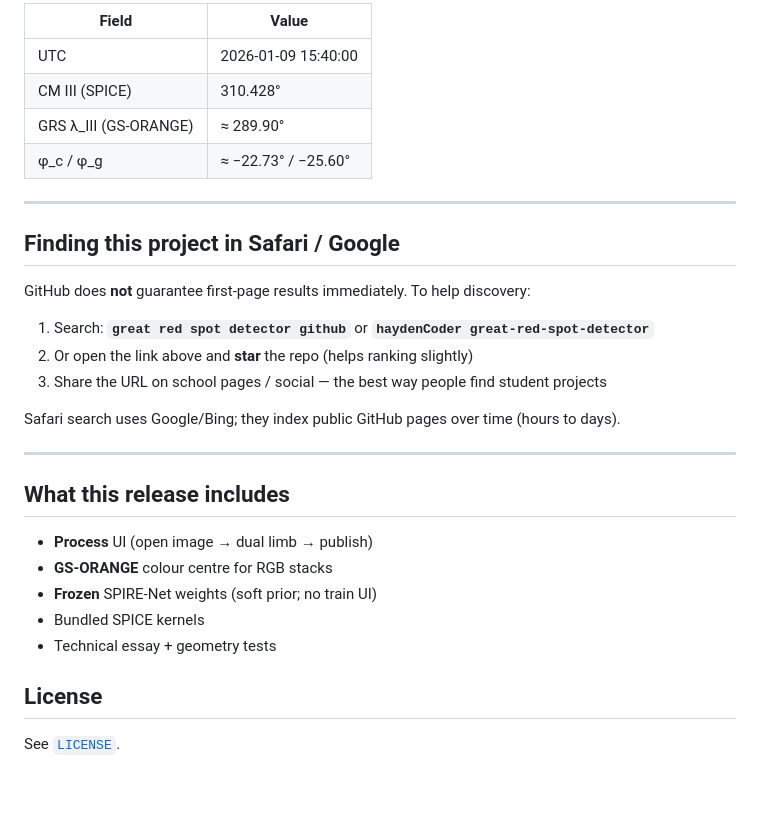
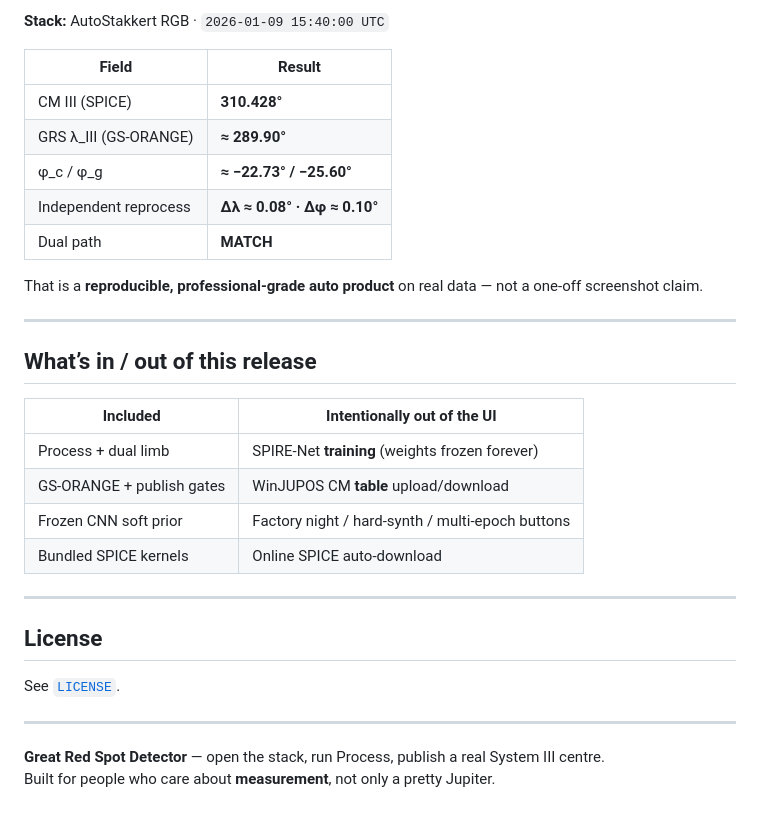
Before and after one commit to haydenCoder/great-red-spot-detector, a Markdown page: README.md, the part around one of its changes. GitHub-like rendering.

```diff
--- a/README.md
+++ b/README.md
@@ -80,33 +151,34 @@ See [`docs/TECHNICAL_ESSAY_VERIFIED_CASE_2026-01-09.md`](docs/TECHNICAL_ESSAY_VE
 
-| Field | Value |
+**Stack:** AutoStakkert RGB · `2026-01-09 15:40:00 UTC`
+
+| Field | Result |
 |-------|--------|
-| UTC | 2026-01-09 15:40:00 |
-| CM III (SPICE) | 310.428° |
-| GRS λ_III (GS-ORANGE) | ≈ 289.90° |
-| φ_c / φ_g | ≈ −22.73° / −25.60° |
+| CM III (SPICE) | **310.428°** |
+| GRS λ_III (GS-ORANGE) | **≈ 289.90°** |
+| φ_c / φ_g | **≈ −22.73° / −25.60°** |
+| Independent reprocess | **Δλ ≈ 0.08° · Δφ ≈ 0.10°** |
+| Dual path | **MATCH** |
+
+That is a **reproducible, professional-grade auto product** on real data — not a one-off screenshot claim.
 
 ---
 
-## Finding this project in Safari / Google
+## What’s in / out of this release
 
-GitHub does **not** guarantee first-page results immediately. To help discovery:
-
-1. Search: **`great red spot detector github`** or **`haydenCoder great-red-spot-detector`**
-2. Or open the link above and **star** the repo (helps ranking slightly)
-3. Share the URL on school pages / social — the best way people find student projects
-
-Safari search uses Google/Bing; they index public GitHub pages over time (hours to days).
+| Included | Intentionally out of the UI |
+|----------|-----------------------------|
+| Process + dual limb | SPIRE-Net **training** (weights frozen forever) |
+| GS-ORANGE + publish gates | WinJUPOS CM **table** upload/download |
+| Frozen CNN soft prior | Factory night / hard-synth / multi-epoch buttons |
+| Bundled SPICE kernels | Online SPICE auto-download |
 
 ---
-
-## What this release includes
-
-- **Process** UI (open image → dual limb → publish)
-- **GS-ORANGE** colour centre for RGB stacks
-- **Frozen** SPIRE-Net weights (soft prior; no train UI)
-- Bundled SPICE kernels
-- Technical essay + geometry tests
 
 ## License
 
 See [`LICENSE`](LICENSE).
+
+---
+
+**Great Red Spot Detector** — open the stack, run Process, publish a real System III centre.
+Built for people who care about **measurement**, not only a pretty Jupiter.
```
Also changed, not shown: other parts of README.md (+89 -18 lines).
